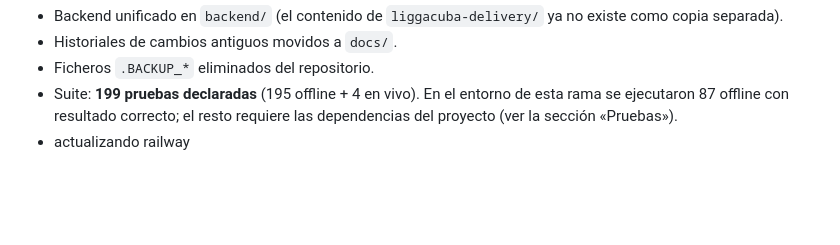
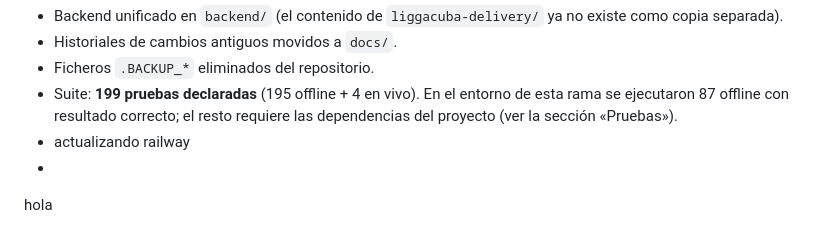
Before and after one commit to pedritoooperez7-blip/responde-ai-telegram, a Markdown page: INTEGRACION_LIGGACUBA_README.md, the part around the change. GitHub-like rendering; blank space fills up the shorter version.

Commit message:
Update README with greeting message
Added a greeting message to the README.

```diff
--- a/INTEGRACION_LIGGACUBA_README.md
+++ b/INTEGRACION_LIGGACUBA_README.md
@@ -114,3 +114,5 @@ Esta rama reemplaza a `bolt/liggacuba-production` (PR #48, ya fusionado): integr
 - Ficheros `.BACKUP_*` eliminados del repositorio.
 - Suite: **199 pruebas declaradas** (195 offline + 4 en vivo). En el entorno de esta rama se ejecutaron 87 offline con resultado correcto; el resto requiere las dependencias del proyecto (ver la sección «Pruebas»).
 - actualizando railway
+-
+hola
```
